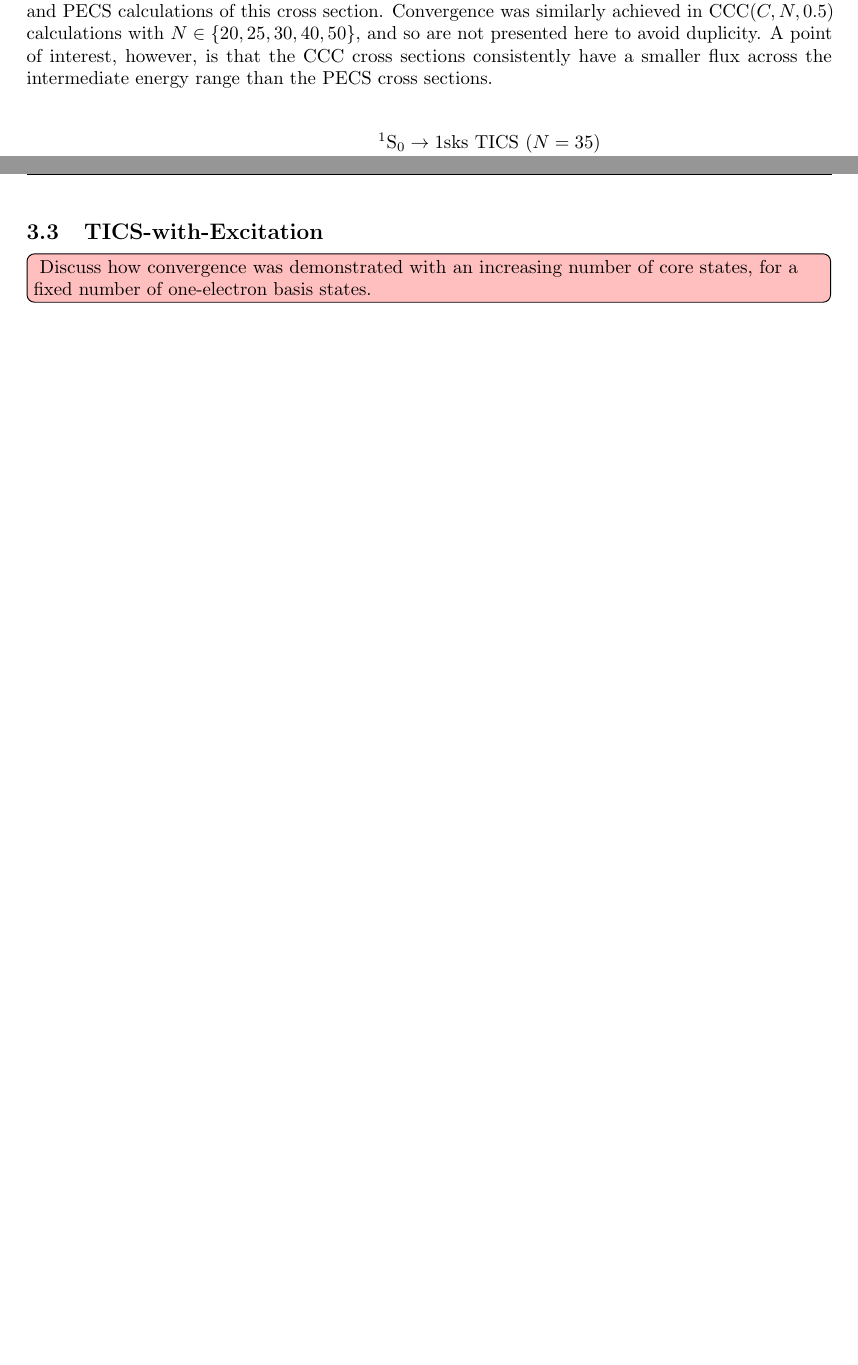
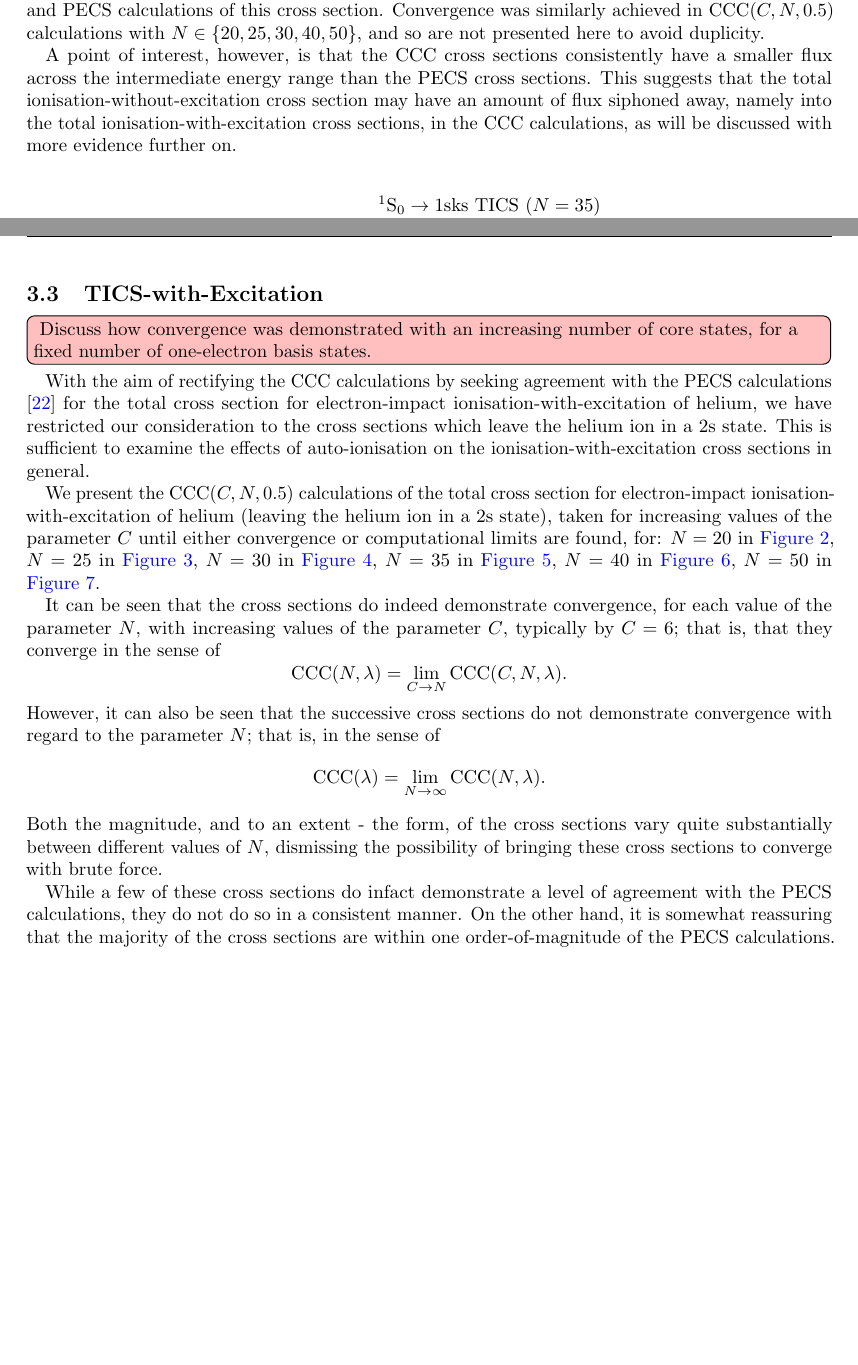
Before and after one commit to dgsaf/phys4001-thesis, a LaTeX thesis (phys4001_thesis.tex): two parts of pages 27 and 28 of 51 before the commit and two parts of pages 27 and 28 of 52 after it, joined at a grey line, cut so that both start at the same text, the shorter picture padded with empty space. The pictures show the PDF file phys4001_thesis.pdf that the author committed with the source.

Commit message:
[UPD] tics-with-excitation

```diff
--- a/phys4001_thesis.tex
+++ b/phys4001_thesis.tex
@@ -2735,3 +2729,4 @@ in the CCC calculations.
+discussed with more evidence further on.
 
 % \begin{figure}[h]
 %   \begin{center}
@@ -2826,6 +2821,53 @@ in the CCC calculations.
   Discuss how convergence was demonstrated with an increasing number of core
   states, for a fixed number of one-electron basis states.
 }
+
+With the aim of rectifying the CCC calculations by seeking agreement with the
+PECS calculations \cite{PhysRevA.81.022716} for the total cross section for
+electron-impact ionisation-with-excitation of helium, we have restricted our
+consideration to the cross sections which leave the helium ion in a 2s state.
+This is sufficient to examine the effects of auto-ionisation on the
+ionisation-with-excitation cross sections in general.
+
+We present the $\mathrm{CCC}\lr{C, N, 0.5}$ calculations of the total cross
+section for electron-impact ionisation-with-excitation of helium (leaving the
+helium ion in a 2s state), taken for increasing values of the parameter $C$
+until either convergence or computational limits are found, for:
+$N = 20$ in \autoref{fig:cs_tics_ie_n_20},
+$N = 25$ in \autoref{fig:cs_tics_ie_n_25},
+$N = 30$ in \autoref{fig:cs_tics_ie_n_30},
+$N = 35$ in \autoref{fig:cs_tics_ie_n_35},
+$N = 40$ in \autoref{fig:cs_tics_ie_n_40},
+$N = 50$ in \autoref{fig:cs_tics_ie_n_50}.
+
+It can be seen that the cross sections do indeed demonstrate convergence, for
+each value of the parameter $N$, with increasing values of the parameter $C$,
+typically by $C = 6$; that is, that they converge in the sense of
+\begin{equation*}
+  \mathrm{CCC}\lr{N, \lambda}
+  =
+  \lim_{C \to N}
+  \mathrm{CCC}\lr{C, N, \lambda}
+  .
+\end{equation*}
+However, it can also be seen that the successive cross sections do not
+demonstrate convergence with regard to the parameter $N$; that is, in the sense
+of
+\begin{equation*}
+  \mathrm{CCC}\lr{\lambda}
+  =
+  \lim_{N \to \infty}
+  \mathrm{CCC}\lr{N, \lambda}
+  .
+\end{equation*}
+Both the magnitude, and to an extent - the form, of the cross sections vary
+quite substantially between different values of $N$, dismissing the possibility
+of bringing these cross sections to converge with brute force.
+
+While a few of these cross sections do infact demonstrate a level of agreement
+with the PECS calculations, they do not do so in a consistent manner.
+On the other hand, it is somewhat reassuring that the majority of the cross
+sections are within one order-of-magnitude of the PECS calculations.
 
 \begin{figure}[h]
   \begin{center}
```
Also changed, not shown: phys4001_thesis.pdf, phys4001_thesis.tex (14 more changed lines).
